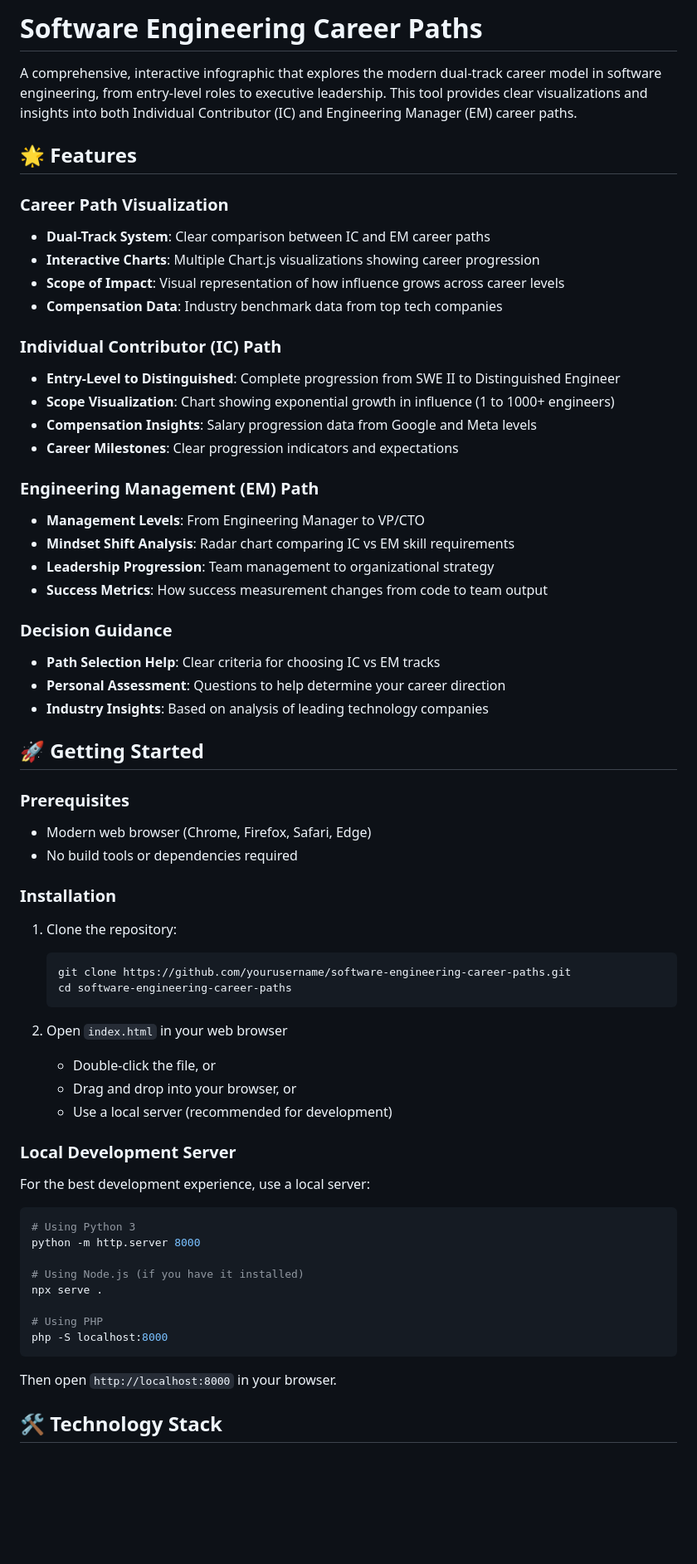
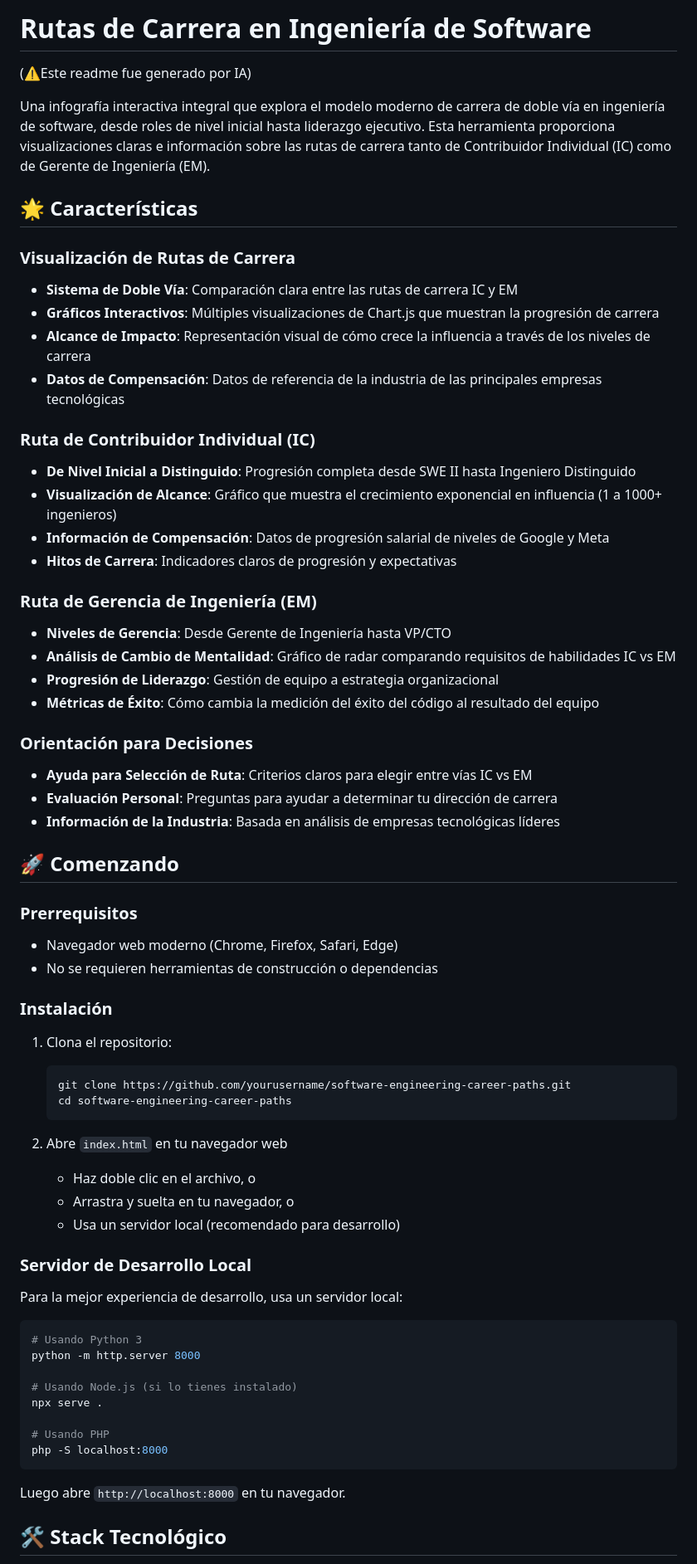
Before and after one commit to Quantium/secp, a Markdown page: README.md, the part around one of its changes. Shown at 83% size. GitHub-like rendering; blank space fills up the shorter version.

````diff
--- a/README.md
+++ b/README.md
@@ -1,65 +1,67 @@
-# Software Engineering Career Paths
+# Rutas de Carrera en Ingeniería de Software
 
-A comprehensive, interactive infographic that explores the modern dual-track career model in software engineering, from entry-level roles to executive leadership. This tool provides clear visualizations and insights into both Individual Contributor (IC) and Engineering Manager (EM) career paths.
+(⚠️Este readme fue generado por IA)
 
-## 🌟 Features
+Una infografía interactiva integral que explora el modelo moderno de carrera de doble vía en ingeniería de software, desde roles de nivel inicial hasta liderazgo ejecutivo. Esta herramienta proporciona visualizaciones claras e información sobre las rutas de carrera tanto de Contribuidor Individual (IC) como de Gerente de Ingeniería (EM).
 
-### Career Path Visualization
-- **Dual-Track System**: Clear comparison between IC and EM career paths
-- **Interactive Charts**: Multiple Chart.js visualizations showing career progression
-- **Scope of Impact**: Visual representation of how influence grows across career levels
-- **Compensation Data**: Industry benchmark data from top tech companies
+## 🌟 Características
 
-### Individual Contributor (IC) Path
-- **Entry-Level to Distinguished**: Complete progression from SWE II to Distinguished Engineer
-- **Scope Visualization**: Chart showing exponential growth in influence (1 to 1000+ engineers)
-- **Compensation Insights**: Salary progression data from Google and Meta levels
-- **Career Milestones**: Clear progression indicators and expectations
+### Visualización de Rutas de Carrera
+- **Sistema de Doble Vía**: Comparación clara entre las rutas de carrera IC y EM
+- **Gráficos Interactivos**: Múltiples visualizaciones de Chart.js que muestran la progresión de carrera
+- **Alcance de Impacto**: Representación visual de cómo crece la influencia a través de los niveles de carrera
+- **Datos de Compensación**: Datos de referencia de la industria de las principales empresas tecnológicas
 
-### Engineering Management (EM) Path
-- **Management Levels**: From Engineering Manager to VP/CTO
-- **Mindset Shift Analysis**: Radar chart comparing IC vs EM skill requirements
-- **Leadership Progression**: Team management to organizational strategy
-- **Success Metrics**: How success measurement changes from code to team output
+### Ruta de Contribuidor Individual (IC)
+- **De Nivel Inicial a Distinguido**: Progresión completa desde SWE II hasta Ingeniero Distinguido
+- **Visualización de Alcance**: Gráfico que muestra el crecimiento exponencial en influencia (1 a 1000+ ingenieros)
+- **Información de Compensación**: Datos de progresión salarial de niveles de Google y Meta
+- **Hitos de Carrera**: Indicadores claros de progresión y expectativas
 
-### Decision Guidance
-- **Path Selection Help**: Clear criteria for choosing IC vs EM tracks
-- **Personal Assessment**: Questions to help determine your career direction
-- **Industry Insights**: Based on analysis of leading technology companies
+### Ruta de Gerencia de Ingeniería (EM)
+- **Niveles de Gerencia**: Desde Gerente de Ingeniería hasta VP/CTO
+- **Análisis de Cambio de Mentalidad**: Gráfico de radar comparando requisitos de habilidades IC vs EM
+- **Progresión de Liderazgo**: Gestión de equipo a estrategia organizacional
+- **Métricas de Éxito**: Cómo cambia la medición del éxito del código al resultado del equipo
 
-## 🚀 Getting Started
+### Orientación para Decisiones
+- **Ayuda para Selección de Ruta**: Criterios claros para elegir entre vías IC vs EM
+- **Evaluación Personal**: Preguntas para ayudar a determinar tu dirección de carrera
+- **Información de la Industria**: Basada en análisis de empresas tecnológicas líderes
 
-### Prerequisites
-- Modern web browser (Chrome, Firefox, Safari, Edge)
-- No build tools or dependencies required
+## 🚀 Comenzando
 
-### Installation
-1. Clone the repository:
+### Prerrequisitos
+- Navegador web moderno (Chrome, Firefox, Safari, Edge)
+- No se requieren herramientas de construcción o dependencias
+
+### Instalación
+1. Clona el repositorio:
    ```bash
    git clone https://github.com/yourusername/software-engineering-career-paths.git
    cd software-engineering-career-paths
    ```
 
-2. Open `index.html` in your web browser
-   - Double-click the file, or
-   - Drag and drop into your browser, or
-   - Use a local server (recommended for development)
+2. Abre `index.html` en tu navegador web
+   - Haz doble clic en el archivo, o
+   - Arrastra y suelta en tu navegador, o
+   - Usa un servidor local (recomendado para desarrollo)
 
-### Local Development Server
-For the best development experience, use a local server:
+### Servidor de Desarrollo Local
+Para la mejor experiencia de desarrollo, usa un servidor local:
 
 ```bash
-# Using Python 3
+# Usando Python 3
 python -m http.server 8000
 
-# Using Node.js (if you have it installed)
+# Usando Node.js (si lo tienes instalado)
 npx serve .
 
-# Using PHP
+# Usando PHP
 php -S localhost:8000
 ```
 
-Then open `http://localhost:8000` in your browser.
+Luego abre `http://localhost:8000` en tu navegador.
 
-## 🛠️ Technology Stack
+## 🛠️ Stack Tecnológico
 
````
Also changed, not shown: other parts of README.md (+87 -87 lines).
